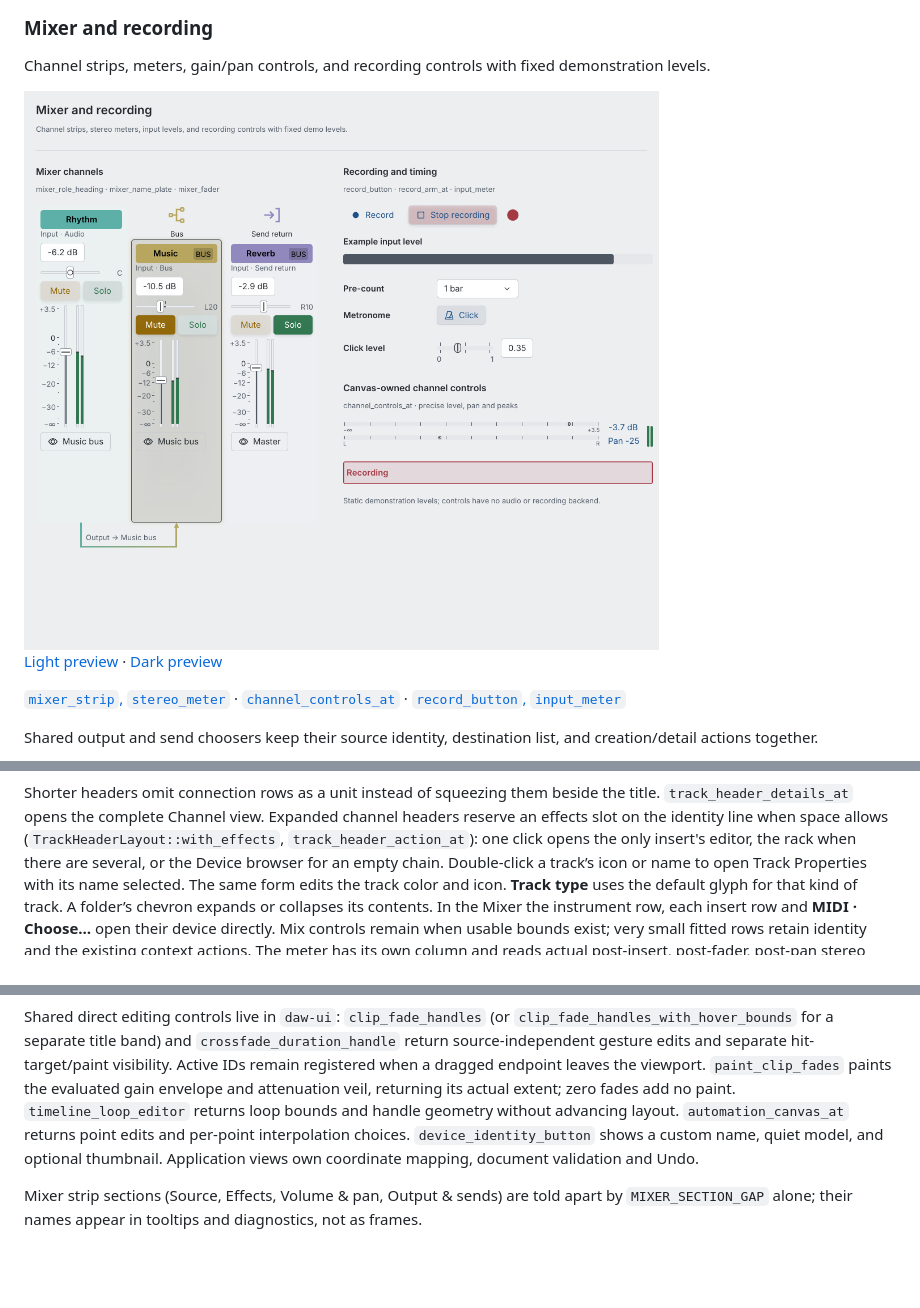
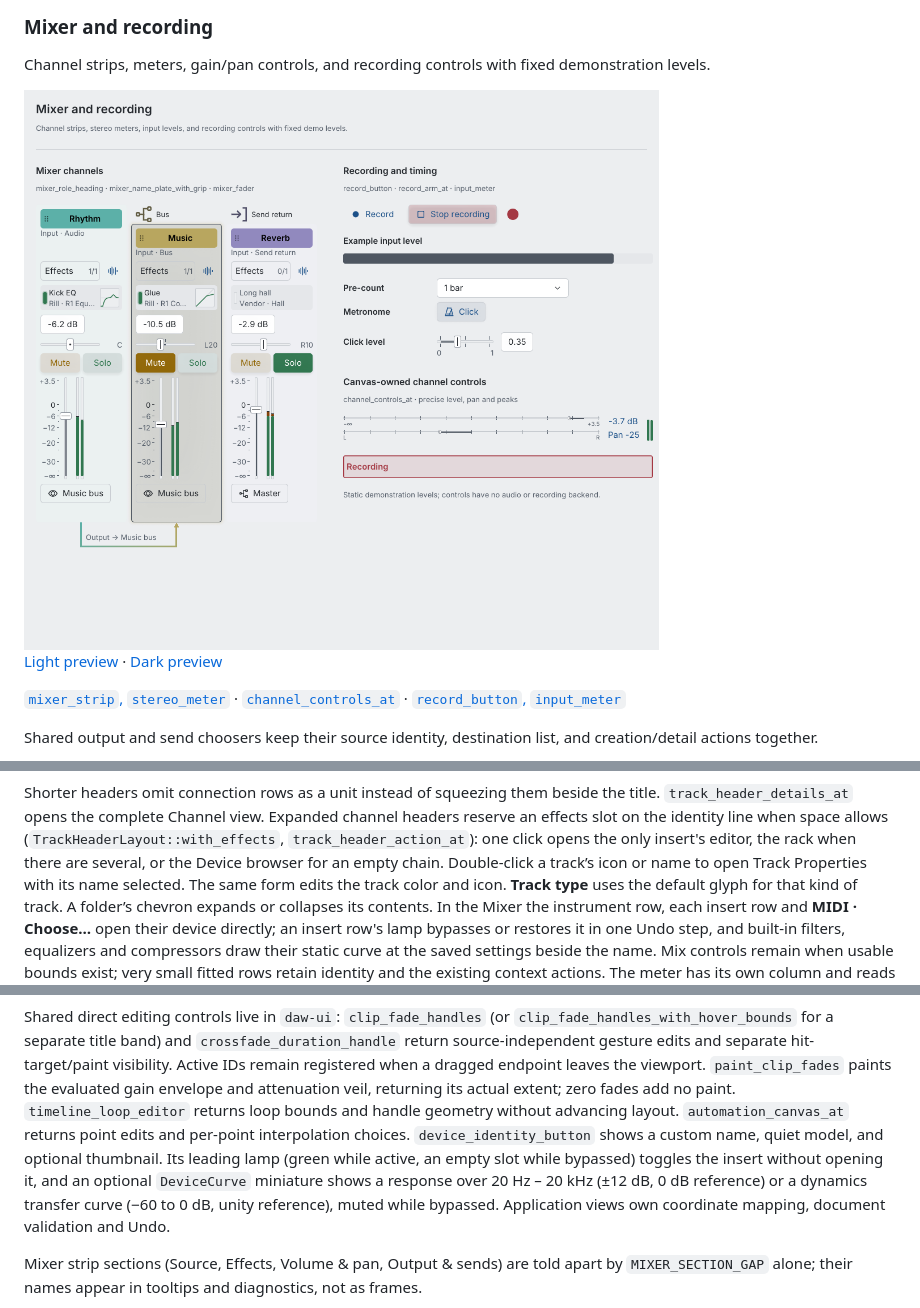
Before and after one commit to protocodus/rill-daw, a Markdown page: docs/UI.md, 3 parts joined by grey strips. Rendered like a GitHub page; pictures changed too: docs/assets/ui-gallery/mixer-light.png; blank space fills up the shorter version.

```diff
--- a/docs/UI.md
+++ b/docs/UI.md
@@ -778,7 +778,9 @@ for an empty chain. Double-click a track’s icon or name to open Track Properti
 with its name selected. The same form edits the track color and icon. **Track type**
 uses the default glyph for that kind of track. A folder’s chevron expands or
 collapses its contents. In the Mixer the instrument row, each insert row and **MIDI · Choose…** open
-their device directly. Mix controls remain when usable bounds exist; very small fitted
+their device directly; an insert row's lamp bypasses or restores it in one Undo
+step, and built-in filters, equalizers and compressors draw their static curve at
+the saved settings beside the name. Mix controls remain when usable bounds exist; very small fitted
 rows retain identity and the existing context actions. The meter has its own
 column and reads actual post-insert, post-fader, post-pan stereo engine peaks,
 including buses and routed audio. Peaks attack immediately, release at 24 dB/s,
@@ -2133,6 +2136,10 @@ attenuation veil, returning its actual extent; zero fades add no paint. `timelin
 returns loop bounds and handle geometry without advancing layout.
 `automation_canvas_at` returns point edits and per-point interpolation choices.
 `device_identity_button` shows a custom name, quiet model, and optional thumbnail.
+Its leading lamp (green while active, an empty slot while bypassed) toggles the
+insert without opening it, and an optional `DeviceCurve` miniature shows a
+response over 20 Hz – 20 kHz (±12 dB, 0 dB reference) or a dynamics transfer
+curve (−60 to 0 dB, unity reference), muted while bypassed.
 Application views own coordinate mapping, document validation and Undo.
 
 Mixer strip sections (Source, Effects, Volume & pan, Output & sends) are told
```
Also changed, not shown: other parts of docs/UI.md (+3 -2 lines), docs/E2E.md (+4 -1 lines), docs/assets/ui-gallery/mixer-dark.png, 11 other files.
